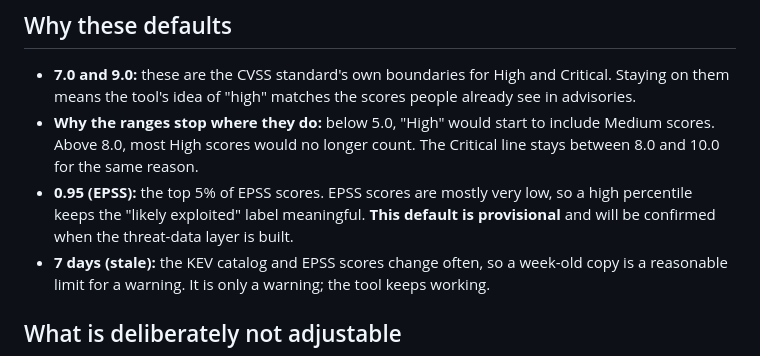
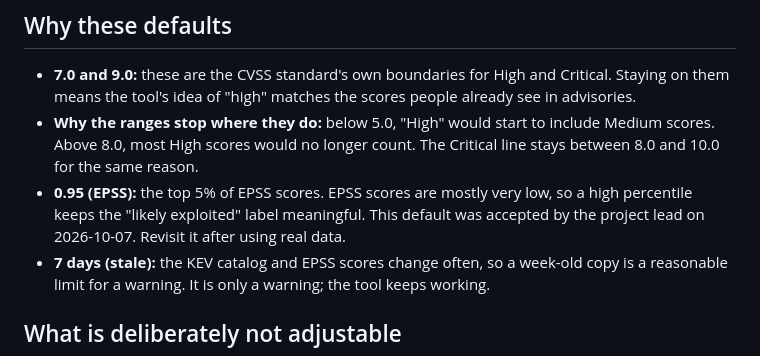
Before and after one commit to okieotsec/ot-triage, a Markdown page: docs/SETTINGS.md, the part around the change. GitHub-like rendering.

```diff
--- a/docs/SETTINGS.md
+++ b/docs/SETTINGS.md
@@ -17,7 +17,7 @@ Only four values can be changed. Everything else (the rule structure, the 4.0 lo
 
 - **7.0 and 9.0:** these are the CVSS standard's own boundaries for High and Critical. Staying on them means the tool's idea of "high" matches the scores people already see in advisories.
 - **Why the ranges stop where they do:** below 5.0, "High" would start to include Medium scores. Above 8.0, most High scores would no longer count. The Critical line stays between 8.0 and 10.0 for the same reason.
-- **0.95 (EPSS):** the top 5% of EPSS scores. EPSS scores are mostly very low, so a high percentile keeps the "likely exploited" label meaningful. **This default is provisional** and will be confirmed when the threat-data layer is built.
+- **0.95 (EPSS):** the top 5% of EPSS scores. EPSS scores are mostly very low, so a high percentile keeps the "likely exploited" label meaningful. This default was accepted by the project lead on 2026-10-07. Revisit it after using real data.
 - **7 days (stale):** the KEV catalog and EPSS scores change often, so a week-old copy is a reasonable limit for a warning. It is only a warning; the tool keeps working.
 
 ## What is deliberately not adjustable
```
Also changed, not shown: docs/THREAT_DATA.md (+2 -0 lines), reports/cp2/claude.md (+1 -1 lines).
